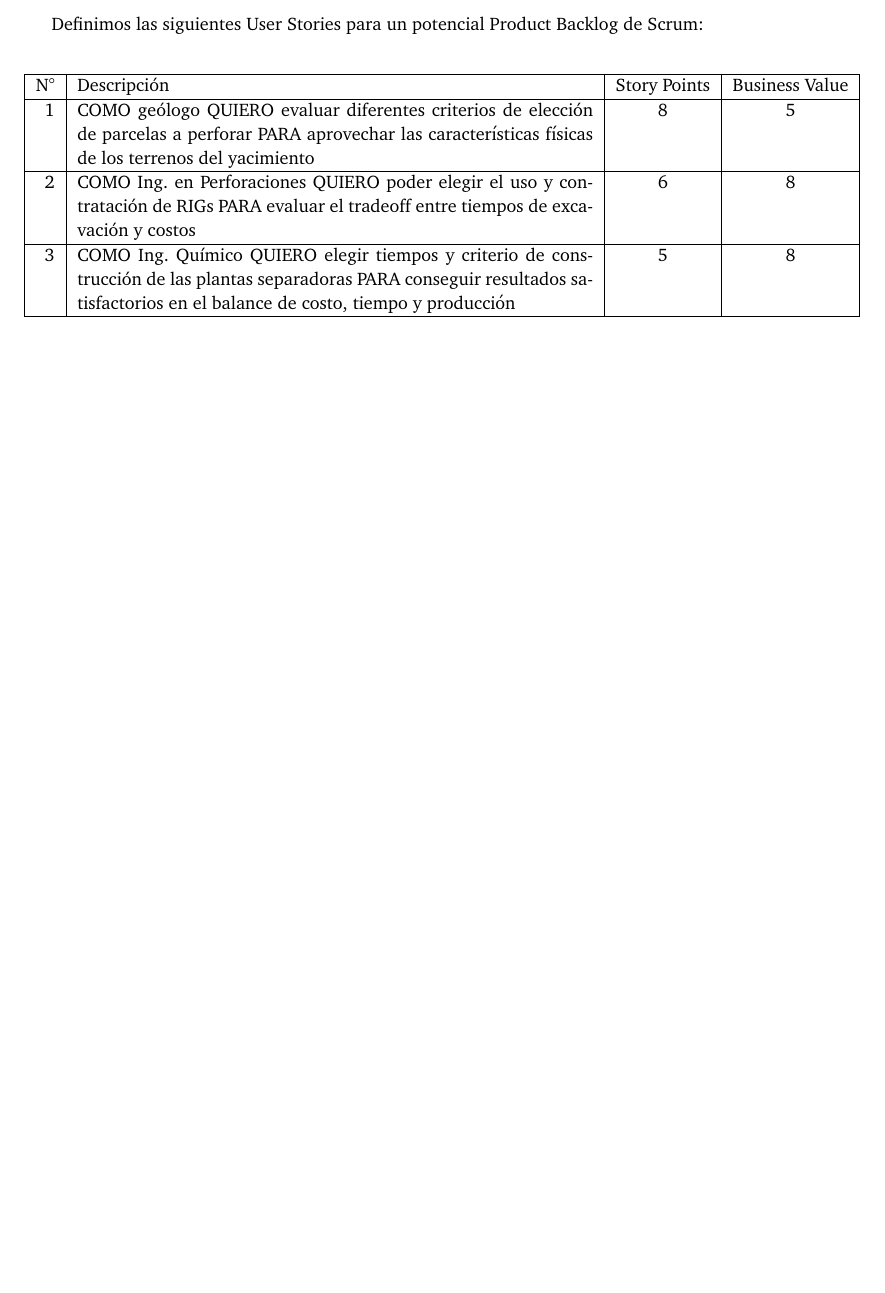
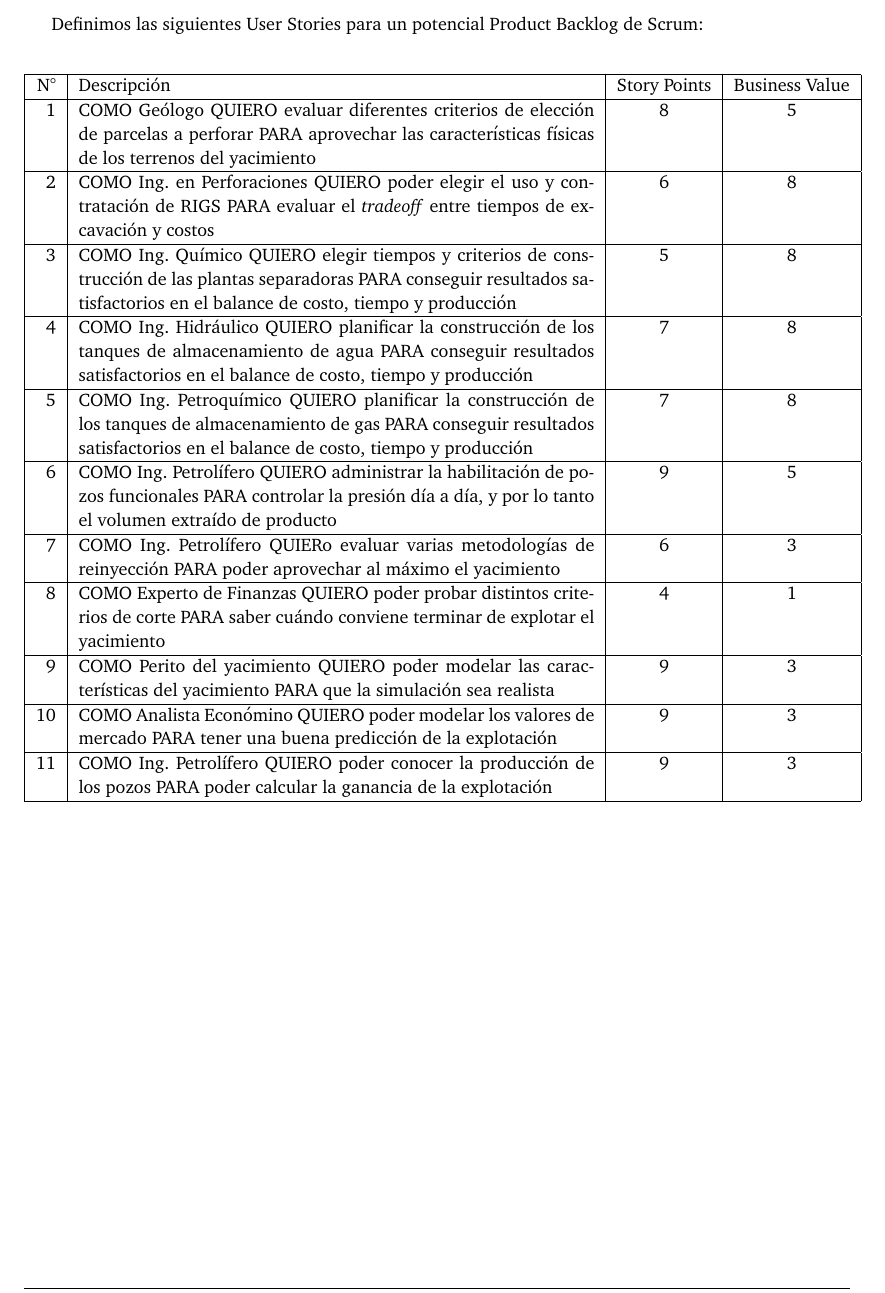
Before and after one commit to ABorgna/isw1, a LaTeX document (tp1/doc/informe.tex, which reads tp1/doc/secciones/userstories.tex): part of page 4 of 4, cut so that both start at the same text, the shorter picture padded with empty space. Compiled offline with pdfLaTeX.

Commit message:
Más user stories (todas)

```diff
--- a/tp1/doc/secciones/userstories.tex
+++ b/tp1/doc/secciones/userstories.tex
@@ -6,8 +6,34 @@ Definimos las siguientes User Stories para un potencial Product Backlog de Scrum
   \begin{tabular}{| r | p{10cm} | c | c | }
     \hline
     N° & Descripción & Story Points & Business Value\\  \hline
-    1  & COMO geólogo QUIERO evaluar diferentes criterios de elección de parcelas a perforar PARA aprovechar las características físicas de los terrenos del yacimiento & 8 & 5\\  \hline
-    2  & COMO Ing. en Perforaciones QUIERO poder elegir el uso y contratación de RIGs PARA evaluar el tradeoff entre tiempos de excavación y costos & 6 & 8\\ \hline
-    3  & COMO Ing. Químico QUIERO elegir tiempos y criterio de construcción de las plantas separadoras PARA conseguir resultados satisfactorios en el balance de costo, tiempo y producción & 5 & 8\\ \hline
+
+    1  & COMO Geólogo QUIERO evaluar diferentes criterios de elección de parcelas a perforar PARA aprovechar las características físicas de los terrenos del yacimiento & 8 & 5\\  \hline
+
+    2  & COMO Ing. en Perforaciones QUIERO poder elegir el uso y contratación de RIGS PARA evaluar el \textit{tradeoff} entre tiempos de excavación y costos & 6 & 8\\ \hline
+
+    3  & COMO Ing. Químico QUIERO elegir tiempos y criterios de construcción de las plantas separadoras PARA conseguir resultados satisfactorios en el balance de costo, tiempo y producción & 5 & 8\\ \hline
+
+    4 & COMO Ing. Hidráulico QUIERO planificar la construcción de los tanques de almacenamiento de agua PARA conseguir resultados satisfactorios en el balance de costo, tiempo y producción & 7 & 8\\ \hline
+
+    5 & COMO Ing. Petroquímico QUIERO planificar la construcción de los tanques de almacenamiento de gas
+    PARA conseguir resultados satisfactorios en el balance de costo, tiempo y producción & 7 & 8\\ \hline
+
+    6 & COMO Ing. Petrolífero QUIERO administrar la habilitación de pozos funcionales PARA controlar
+    la presión día a día, y por lo tanto el volumen extraído de producto & 9 & 5\\ \hline
+
+    7 & COMO Ing. Petrolífero QUIERo evaluar varias metodologías de reinyección PARA poder aprovechar
+    al máximo el yacimiento & 6 & 3\\ \hline
+
+    8 & COMO Experto de Finanzas QUIERO poder probar distintos criterios de corte PARA saber
+    cuándo conviene terminar de explotar el yacimiento & 4 & 1\\ \hline
+
+    9 & COMO Perito del yacimiento QUIERO poder modelar las características del yacimiento PARA
+    que la simulación sea realista & 9 & 3\\ \hline
+
+    10 & COMO Analista Económino QUIERO poder modelar los valores de mercado PARA
+    tener una buena predicción de la explotación & 9 & 3\\ \hline
+
+    11 & COMO Ing. Petrolífero QUIERO poder conocer la producción de los pozos PARA poder calcular
+    la ganancia de la explotación & 9 & 3\\ \hline
   \end{tabular}
 \end{center}
```
